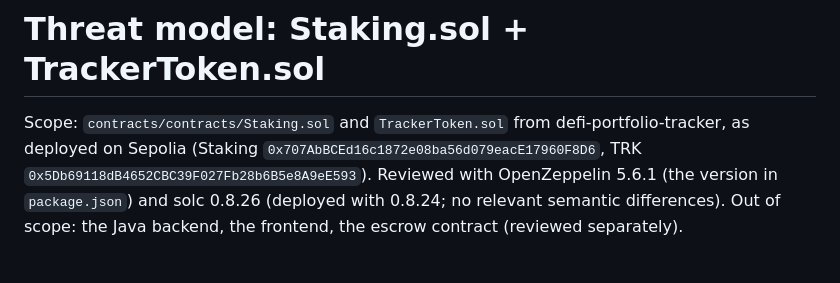
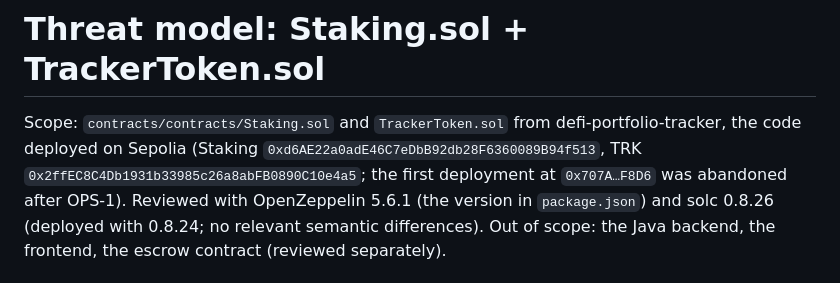
Before and after one commit to goldentree831120-ui/defi-portfolio-tracker, a Markdown page: security/staking/THREAT_MODEL.md, the part around the change. Drawn GitHub-style.

Commit message:
Threat model: name the current Sepolia deployment

```diff
--- a/security/staking/THREAT_MODEL.md
+++ b/security/staking/THREAT_MODEL.md
@@ -1,8 +1,9 @@
 # Threat model: Staking.sol + TrackerToken.sol
 
 Scope: `contracts/contracts/Staking.sol` and `TrackerToken.sol` from defi-portfolio-tracker,
-as deployed on Sepolia (Staking `0x707AbBCEd16c1872e08ba56d079eacE17960F8D6`, TRK
-`0x5Db69118dB4652CBC39F027Fb28b6B5e8A9eE593`). Reviewed with OpenZeppelin 5.6.1 (the version in
+the code deployed on Sepolia (Staking `0xd6AE22a0adE46C7eDbB92db28F6360089B94f513`, TRK
+`0x2ffEC8C4Db1931b33985c26a8abFB0890C10e4a5`; the first deployment at `0x707A…F8D6` was abandoned
+after OPS-1). Reviewed with OpenZeppelin 5.6.1 (the version in
 `package.json`) and solc 0.8.26 (deployed with 0.8.24; no relevant semantic differences).
 Out of scope: the Java backend, the frontend, the escrow contract (reviewed separately).
 
```
